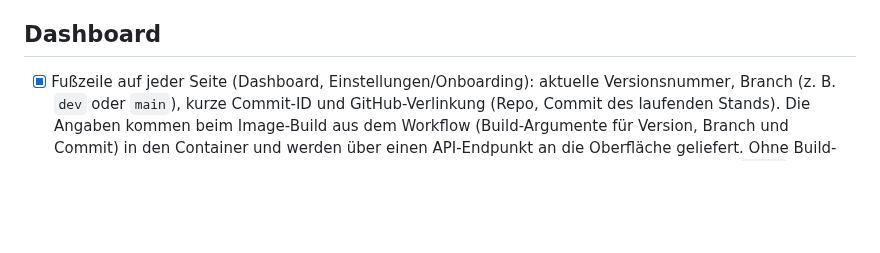
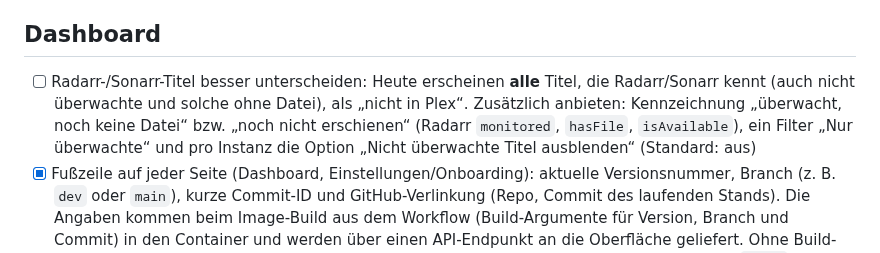
Before and after one commit to p5lukas/p5assets, a Markdown page: TODO.md, the part around the change. GitHub-like rendering; blank space fills up the shorter version.

Commit message:
TODO: überwachte/fehlende Radarr-Titel kennzeichnen und filtern
Co-Authored-By: Claude Sonnet 5.5 <noreply@anthropic.com>
Claude-Session: https://claude.ai/code/session_01JoFLcQEW7QhHAh66qJqz46

```diff
--- a/TODO.md
+++ b/TODO.md
@@ -44,6 +44,7 @@ Alle bisher gesammelten Punkte sind in Version 2 umgesetzt. Neue Beobachtungen b
 - [ ] Trennlinien und Rahmen sind zu weich/dunkel und deshalb anstrengend zu lesen: Linienfarbe (`--line`) deutlich heller und kontrastreicher machen, Linien etwas kräftiger, Trennstriche in Karten, Dialogen, Listen, Tabellen, Chips und Eingabefeldern; Stil bleibt Matrix/Terminal in der jeweiligen Weltfarbe. Danach kurz im Browser gegenprüfen, dass Text und Linien gut unterscheidbar sind
 
 ## Dashboard
+- [ ] Radarr-/Sonarr-Titel besser unterscheiden: Heute erscheinen **alle** Titel, die Radarr/Sonarr kennt (auch nicht überwachte und solche ohne Datei), als „nicht in Plex“. Zusätzlich anbieten: Kennzeichnung „überwacht, noch keine Datei“ bzw. „noch nicht erschienen“ (Radarr `monitored`, `hasFile`, `isAvailable`), ein Filter „Nur überwachte“ und pro Instanz die Option „Nicht überwachte Titel ausblenden“ (Standard: aus)
 - [x] Fußzeile auf jeder Seite (Dashboard, Einstellungen/Onboarding): aktuelle Versionsnummer, Branch (z. B. `dev` oder `main`), kurze Commit-ID und GitHub-Verlinkung (Repo, Commit des laufenden Stands). Die Angaben kommen beim Image-Build aus dem Workflow (Build-Argumente für Version, Branch und Commit) in den Container und werden über einen API-Endpunkt an die Oberfläche geliefert. Ohne Build-Info (lokaler Start) „dev (lokal)“ anzeigen. Versionsschema: wir sind noch vor 1.0, Start bei `0.1.0`, hochgezählt über Git-Tags (`v0.2.0`, `v0.3.0` …); `1.0.0` erst, wenn alles stabil läuft und auf `:latest` umgestellt wird. Ohne Tag zeigt die Fußzeile die letzte Version plus Commit (z. B. `0.1.0-dev+7e31185`)
 - [x] Filter-Reihenfolge ändern: „Alle“ steht an erster Stelle und ist standardmäßig ausgewählt (auch nach Welt-Wechsel und nach dem Onboarding), danach „Fehlende“, „Vollständig“, „Nicht in Plex“. Damit sucht das Suchfeld oben direkt über alle Titel der Welt
 - [x] Browser-Tab zeigt noch das alte lila p5-Icon: Favicon durch das neue Icon (grüner Posterrahmen mit „p5“ und Cursor, wie bei Unraid) ersetzen. Icon-Datei in die App einbinden (`/static/icon.png`, zusätzlich `/favicon.ico` und `apple-touch-icon`), im Header optional das neue Logo statt des einfachen „p5“-Kastens verwenden
```
